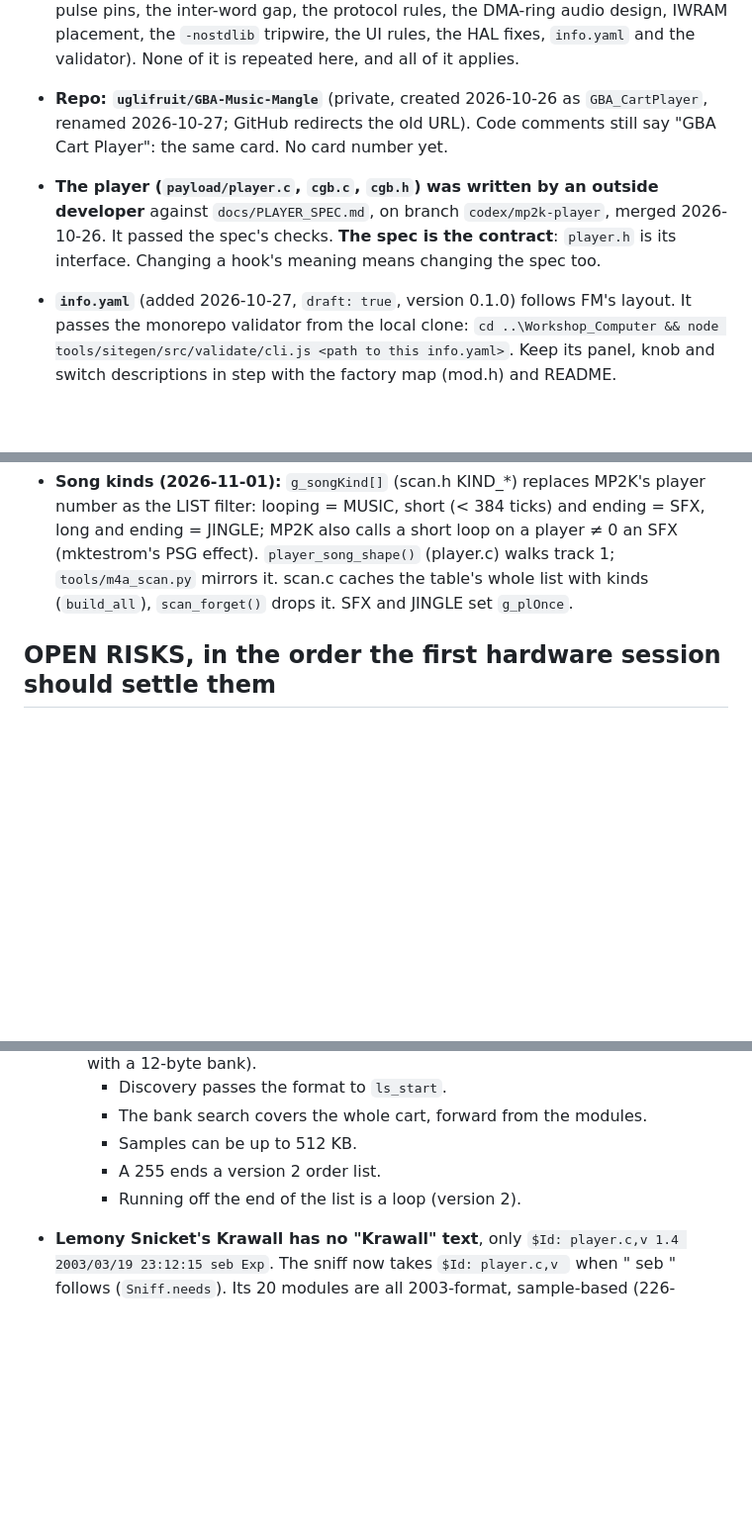
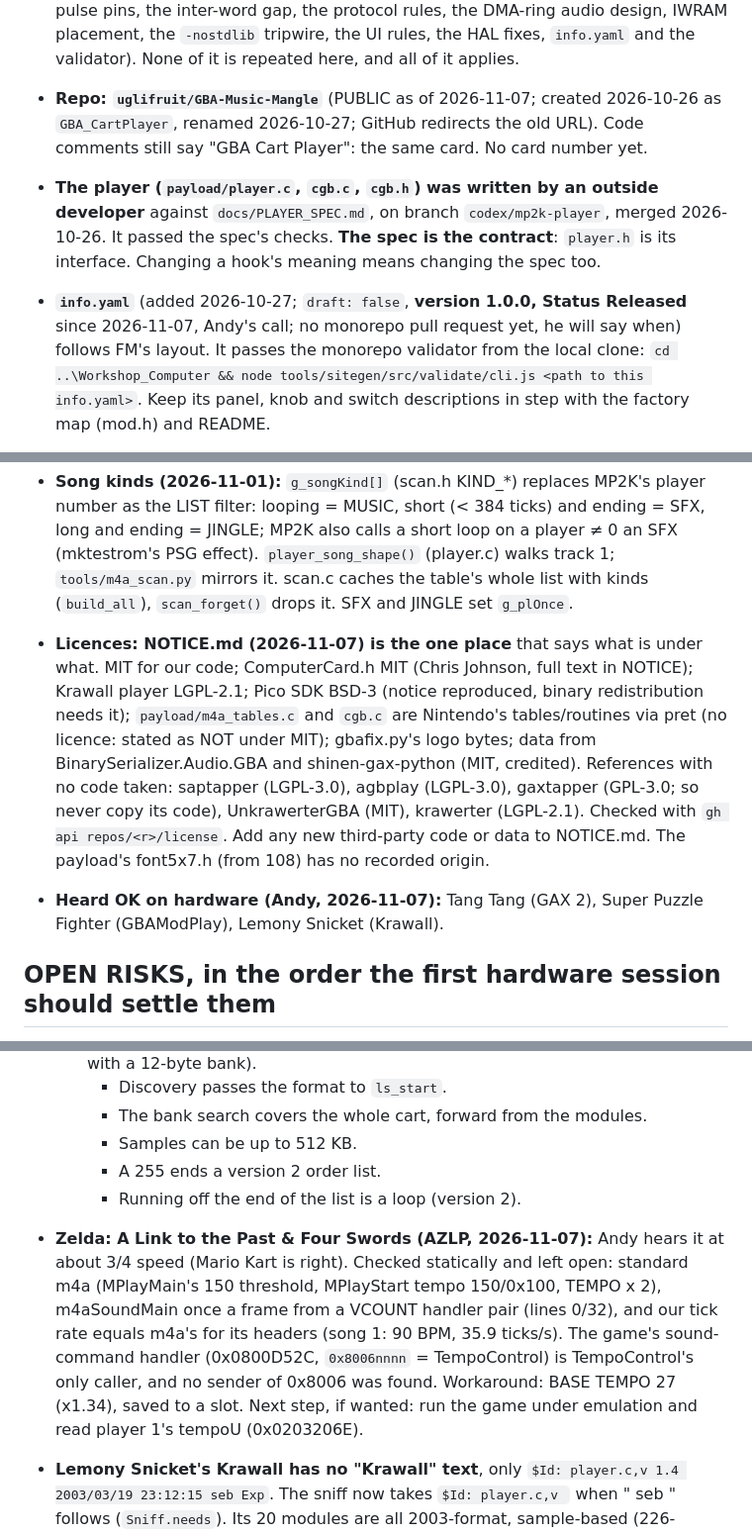
Before and after one commit to uglifruit/GBA-Music-Mangle, a Markdown page: CLAUDE.md, 3 parts joined by grey strips. Shown at 99% size. GitHub-like rendering; blank space fills up the shorter version.

```diff
--- a/CLAUDE.md
+++ b/CLAUDE.md
@@ -22,14 +23,15 @@ an assistant.
   layers** (multiboot, the serial link, the inverted pulse pins, the inter-word gap, the protocol
   rules, the DMA-ring audio design, IWRAM placement, the `-nostdlib` tripwire, the UI rules, the HAL
   fixes, `info.yaml` and the validator). None of it is repeated here, and all of it applies.
-- **Repo: `uglifruit/GBA-Music-Mangle`** (private, created 2026-10-26 as `GBA_CartPlayer`, renamed
-  2026-10-27; GitHub redirects the old URL). Code comments still say "GBA Cart Player": the same
+- **Repo: `uglifruit/GBA-Music-Mangle`** (PUBLIC as of 2026-11-07; created 2026-10-26 as
+  `GBA_CartPlayer`, renamed 2026-10-27; GitHub redirects the old URL). Code comments still say "GBA Cart Player": the same
   card. No card number yet.
 - **The player (`payload/player.c`, `cgb.c`, `cgb.h`) was written by an outside developer** against
   `docs/PLAYER_SPEC.md`, on branch `codex/mp2k-player`, merged 2026-10-26. It passed the spec's checks.
   **The spec is the contract**: `player.h` is its interface. Changing a hook's meaning means
   changing the spec too.
-- **`info.yaml`** (added 2026-10-27, `draft: true`, version 0.1.0) follows FM's layout. It passes
+- **`info.yaml`** (added 2026-10-27; `draft: false`, **version 1.0.0, Status Released** since
+  2026-11-07, Andy's call; no monorepo pull request yet, he will say when) follows FM's layout. It passes
   the monorepo validator from the local clone: `cd ..\Workshop_Computer && node
   tools/sitegen/src/validate/cli.js <path to this info.yaml>`. Keep its panel, knob and switch
   descriptions in step with the factory map (mod.h) and README.
@@ -69,6 +71,17 @@ an assistant.
   also calls a short loop on a player ≠ 0 an SFX (mktestrom's PSG effect). `player_song_shape()`
   (player.c) walks track 1; `tools/m4a_scan.py` mirrors it. scan.c caches the table's whole list
   with kinds (`build_all`), `scan_forget()` drops it. SFX and JINGLE set `g_plOnce`.
+
+- **Licences: NOTICE.md (2026-11-07) is the one place** that says what is under what. MIT for our
+  code; ComputerCard.h MIT (Chris Johnson, full text in NOTICE); Krawall player LGPL-2.1; Pico SDK
+  BSD-3 (notice reproduced, binary redistribution needs it); `payload/m4a_tables.c` and `cgb.c` are
+  Nintendo's tables/routines via pret (no licence: stated as NOT under MIT); gbafix.py's logo bytes;
+  data from BinarySerializer.Audio.GBA and shinen-gax-python (MIT, credited). References with no code
+  taken: saptapper (LGPL-3.0), agbplay (LGPL-3.0), gaxtapper (GPL-3.0; so never copy its code),
+  UnkrawerterGBA (MIT), krawerter (LGPL-2.1). Checked with `gh api repos/<r>/license`. Add any new
+  third-party code or data to NOTICE.md. The payload's font5x7.h (from 108) has no recorded origin.
+- **Heard OK on hardware (Andy, 2026-11-07):** Tang Tang (GAX 2), Super Puzzle Fighter (GBAModPlay),
+  Lemony Snicket (Krawall).
 
 ## OPEN RISKS, in the order the first hardware session should settle them
 
@@ -256,6 +269,13 @@ an assistant.
     - Samples can be up to 512 KB.
     - A 255 ends a version 2 order list.
     - Running off the end of the list is a loop (version 2).
+- **Zelda: A Link to the Past & Four Swords (AZLP, 2026-11-07):** Andy hears it at about 3/4 speed
+  (Mario Kart is right). Checked statically and left open: standard m4a (MPlayMain's 150 threshold,
+  MPlayStart tempo 150/0x100, TEMPO x 2), m4aSoundMain once a frame from a VCOUNT handler pair
+  (lines 0/32), and our tick rate equals m4a's for its headers (song 1: 90 BPM, 35.9 ticks/s). The
+  game's sound-command handler (0x0800D52C, `0x8006nnnn` = TempoControl) is TempoControl's only
+  caller, and no sender of 0x8006 was found. Workaround: BASE TEMPO 27 (x1.34), saved to a slot. Next
+  step, if wanted: run the game under emulation and read player 1's tempoU (0x0203206E).
 - **Lemony Snicket's Krawall has no "Krawall" text**, only `$Id: player.c,v 1.4 2003/03/19 23:12:15
   seb Exp`. The sniff now takes `$Id: player.c,v ` when " seb " follows (`Sniff.needs`). Its 20
   modules are all 2003-format, sample-based (226-sample bank, unsigned, centred on 128).
```
Also changed, not shown: other parts of CLAUDE.md (+8 -3 lines), NOTICE.md (added, +145 -0 lines), README.md (+11 -9 lines), docs/MORE.md (+12 -8 lines), docs/images/screens/screen-map.png, 11 other files.
